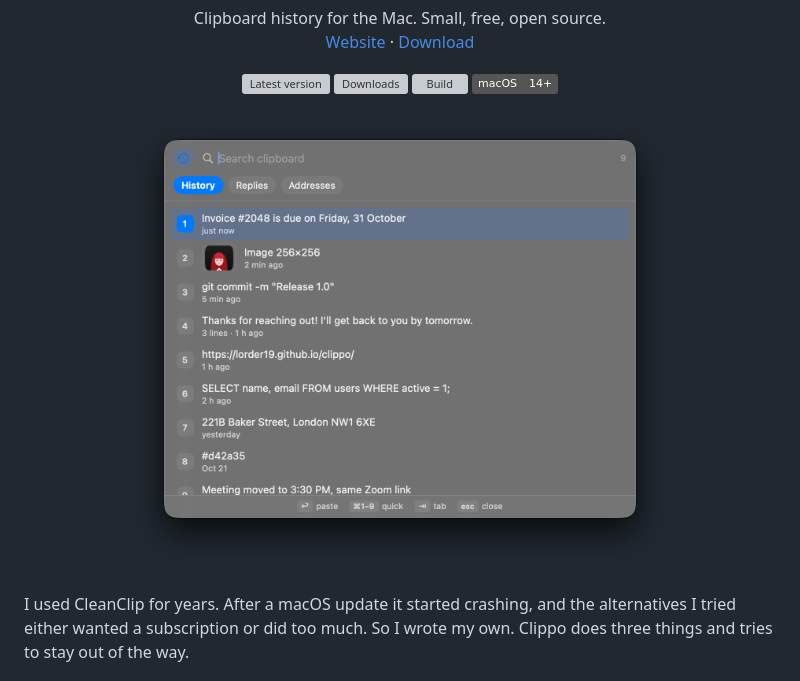
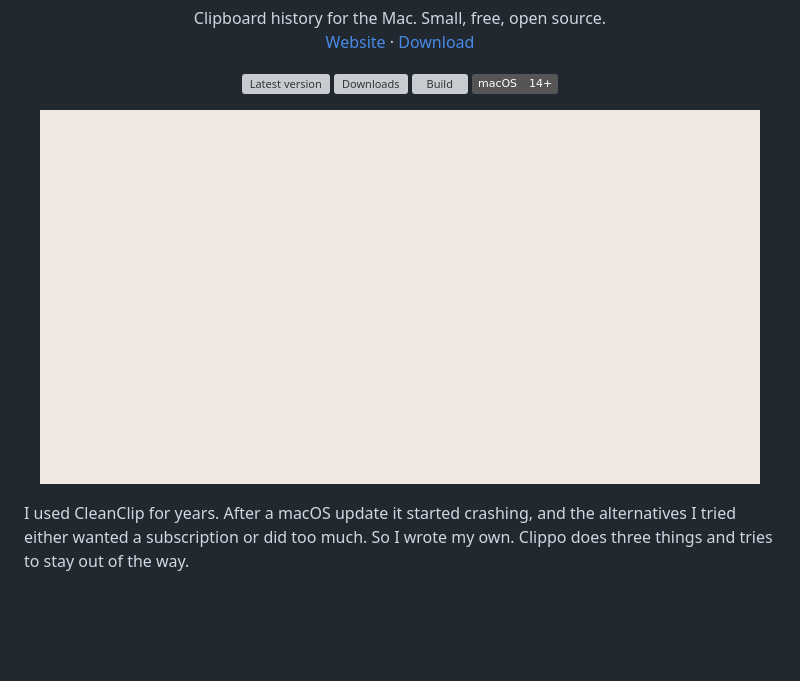
Before and after one commit to Lorder19/clippo, a Markdown page: README.md, the part around the change. GitHub-like rendering; pictures changed too: docs/demo.gif (added); badges without logos; blank space fills up the shorter version; grey boxes are pictures that could not be loaded.

Commit message:
Add a scripted demo tour and an animated demo on the site and in the README

```diff
--- a/README.md
+++ b/README.md
@@ -12,7 +12,7 @@
 <img src="https://img.shields.io/badge/macOS-14%2B-555" alt="macOS 14+">
 </p>
 
-<p align="center"><img src="docs/screenshots/history.png" width="560" alt="History window"></p>
+<p align="center"><img src="docs/demo.gif" width="720" alt="Clippo history, search and paste queue"></p>
 
 I used CleanClip for years. After a macOS update it started crashing, and the alternatives I tried either wanted a subscription or did too much. So I wrote my own. Clippo does three things and tries to stay out of the way.
 
```
Also changed, not shown: 2 other files.
